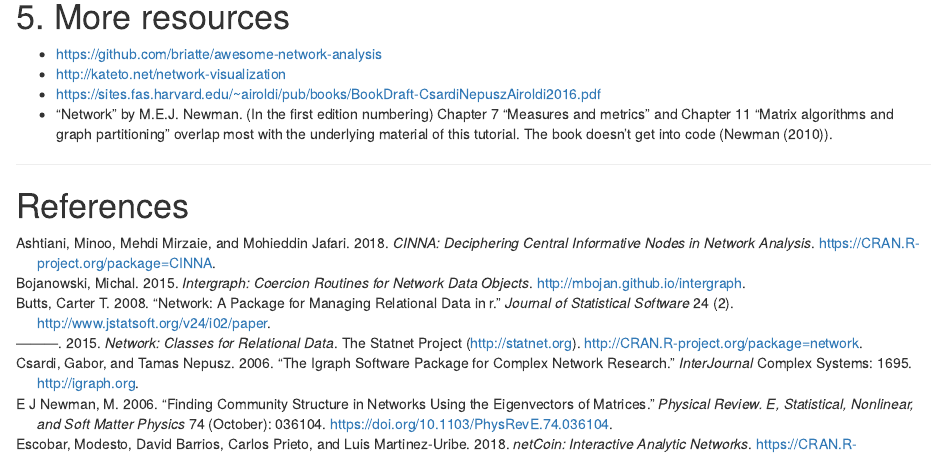
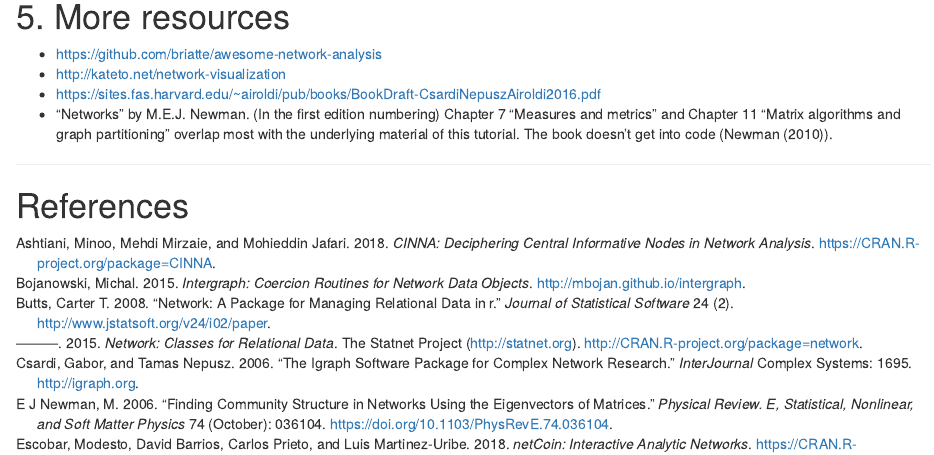
Before and after one commit to dorgol/DSI, an R Markdown document (network_analysis_in_R/network_analysis_in_R.Rmd): the page in a window 1100 px wide, from 12200 px down. Rendered offline with R 4.5, knitr and Pandoc, with nearby package versions; some code elsewhere in the file could not run offline.

Commit message:
fixed typo

```diff
--- a/network_analysis_in_R/network_analysis_in_R.Rmd
+++ b/network_analysis_in_R/network_analysis_in_R.Rmd
@@ -1396,7 +1396,7 @@ render.d3movie(butts.dynamic, usearrows = F, displaylabels = T,
 - https://github.com/briatte/awesome-network-analysis
 - http://kateto.net/network-visualization
 - https://sites.fas.harvard.edu/~airoldi/pub/books/BookDraft-CsardiNepuszAiroldi2016.pdf
-- "Network" by M.E.J. Newman. (In the first edition numbering) Chapter 7 "Measures and metrics" and Chapter 11 "Matrix algorithms and graph partitioning" overlap most with the underlying material of this tutorial. The book doesn't get into code (@newman10).
+- "Networks" by M.E.J. Newman. (In the first edition numbering) Chapter 7 "Measures and metrics" and Chapter 11 "Matrix algorithms and graph partitioning" overlap most with the underlying material of this tutorial. The book doesn't get into code (@newman10).
 
 ------------------------------------------------------------------------------------------
 
```
